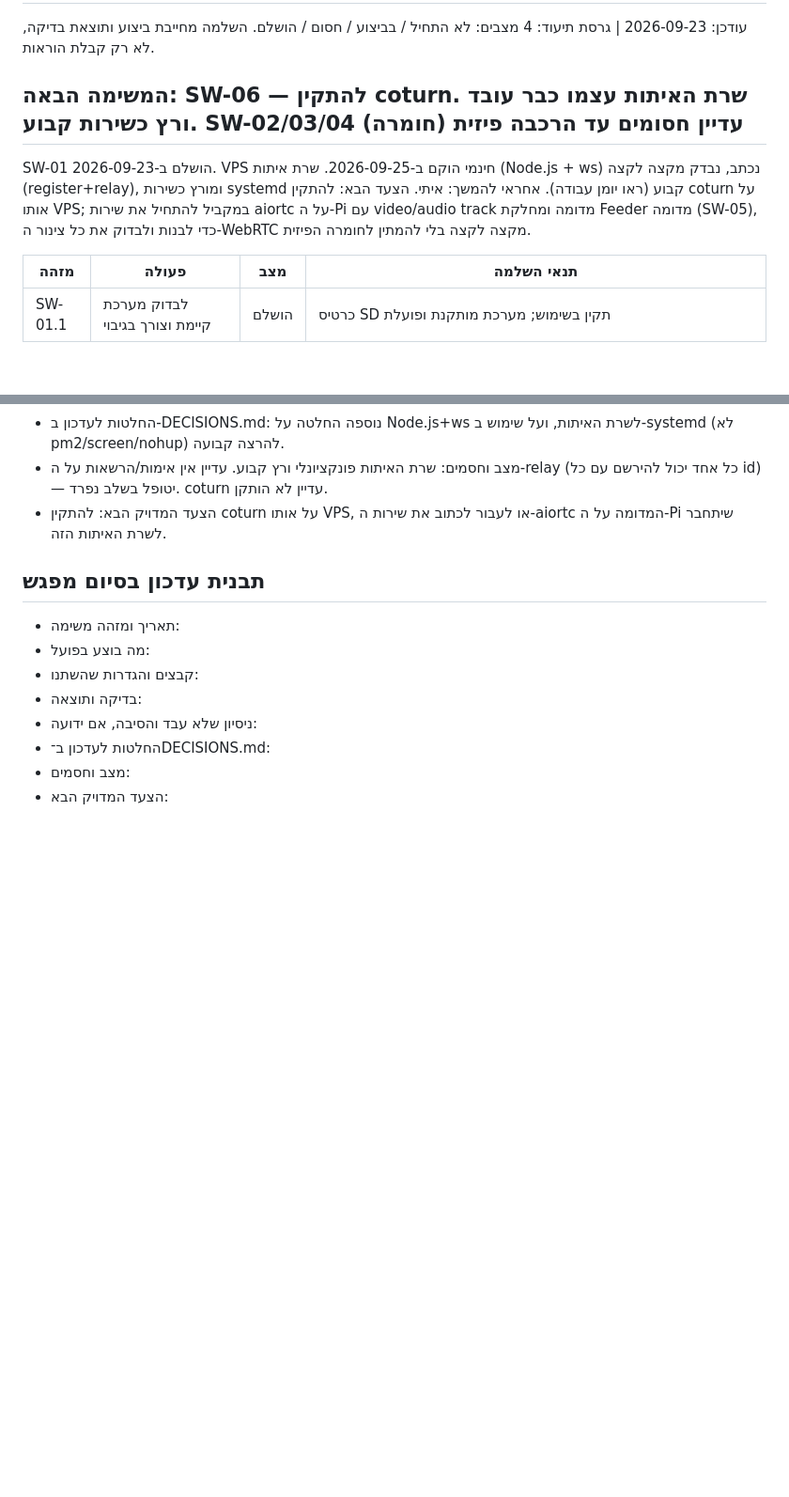
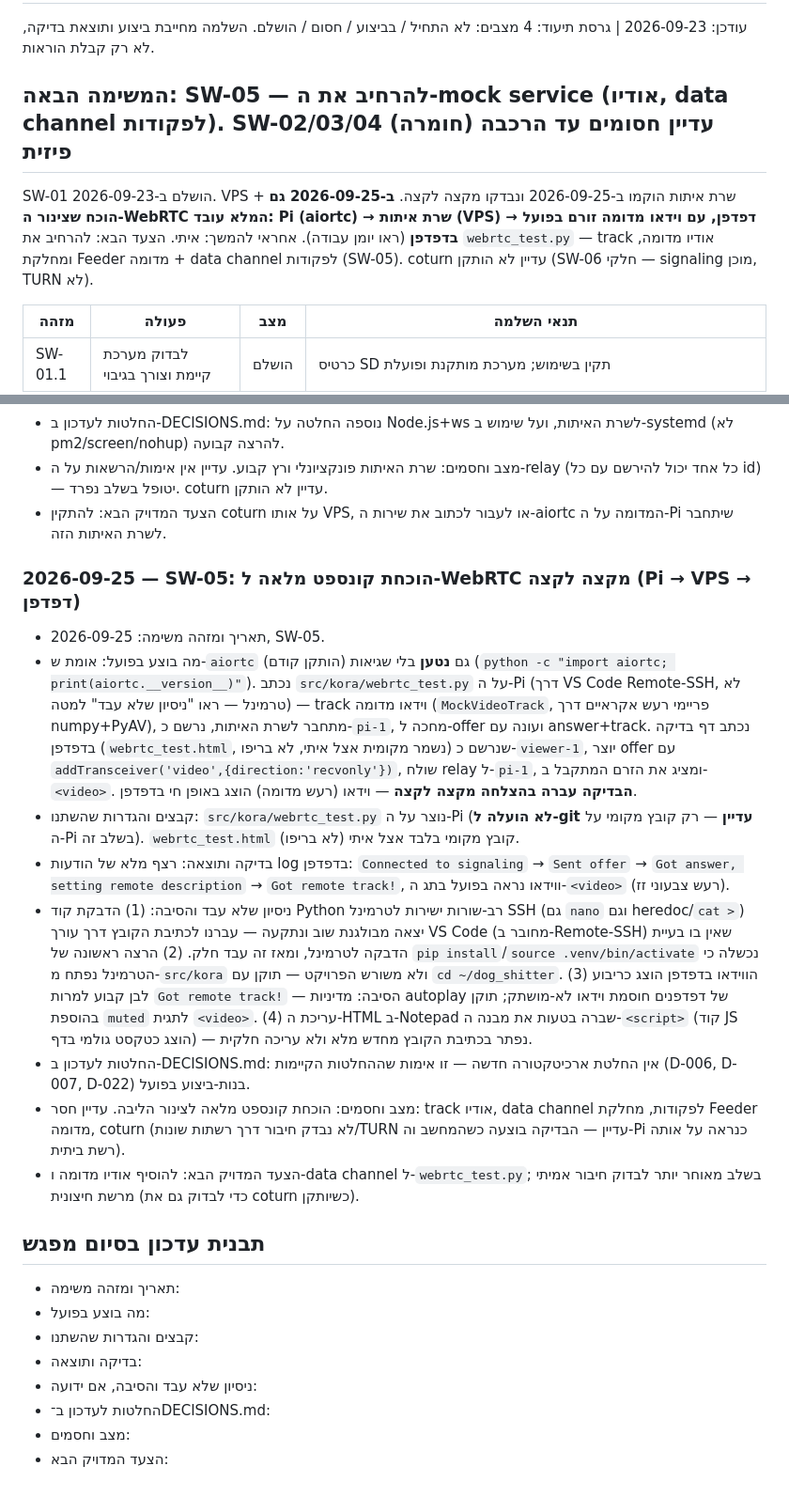
Before and after one commit to Itaipo/dog_shitter, a Markdown page: docs/TASKS.md, 2 parts joined by grey strips. Shown at 94% size. Rendered like a GitHub page; blank space fills up the shorter version.

Commit message:
Document full WebRTC pipeline proof-of-concept (SW-05)
Confirms aiortc installs AND imports cleanly on Pi 5 (aarch64,
piwheels, no compile issues). A mock video track built on the Pi
(webrtc_test.py, not yet committed - still throwaway) streamed
successfully through the signaling server to a browser test page
end-to-end: offer/answer exchange, ICE, and live video frames
rendering. Records the gotchas hit: SSH terminal paste corruption
(worked around via VS Code Remote-SSH instead of nano/heredoc),
and browser autoplay policy blocking non-muted video.

Not yet tested from outside the home LAN, so coturn/TURN hasn't
been exercised. Next: mock audio track, data channel for the
dispense command, mock Feeder class, then coturn + external
network test.

Co-Authored-By: Claude Sonnet 5 <noreply@anthropic.com>

```diff
--- a/docs/TASKS.md
+++ b/docs/TASKS.md
@@ -3,9 +3,9 @@
 עודכן: 2026-09-23 | גרסת תיעוד: 4
 מצבים: לא התחיל / בביצוע / חסום / הושלם. השלמה מחייבת ביצוע ותוצאת בדיקה, לא רק קבלת הוראות.
 
-## המשימה הבאה: SW-06 — להתקין coturn. שרת האיתות עצמו כבר עובד ורץ כשירות קבוע. SW-02/03/04 (חומרה) עדיין חסומים עד הרכבה פיזית
-SW-01 הושלם ב-2026-09-23. VPS חינמי הוקם ב-2026-09-25. שרת איתות (Node.js + ws) נכתב, נבדק מקצה לקצה (register+relay), ומורץ כשירות systemd קבוע (ראו יומן עבודה). אחראי להמשך: איתי.
-הצעד הבא: להתקין coturn על אותו VPS; במקביל להתחיל את שירות aiortc על ה-Pi עם video/audio track מדומה ומחלקת Feeder מדומה (SW-05), כדי לבנות ולבדוק את כל צינור ה-WebRTC מקצה לקצה בלי להמתין לחומרה הפיזית.
+## המשימה הבאה: SW-05 — להרחיב את ה-mock service (אודיו, data channel לפקודות). SW-02/03/04 (חומרה) עדיין חסומים עד הרכבה פיזית
+SW-01 הושלם ב-2026-09-23. VPS + שרת איתות הוקמו ב-2026-09-25 ונבדקו מקצה לקצה. **ב-2026-09-25 גם הוכח שצינור ה-WebRTC המלא עובד: Pi (aiortc) → שרת איתות (VPS) → דפדפן, עם וידאו מדומה זורם בפועל בדפדפן** (ראו יומן עבודה). אחראי להמשך: איתי.
+הצעד הבא: להרחיב את `webrtc_test.py` — track אודיו מדומה, ומחלקת Feeder מדומה + data channel לפקודות (SW-05). coturn עדיין לא הותקן (SW-06 חלקי — signaling מוכן, TURN לא).
 
 | מזהה | פעולה | מצב | תנאי השלמה |
 |---|---|---|---|
@@ -109,6 +109,16 @@ SW-01 הושלם ב-2026-09-23. VPS חינמי הוקם ב-2026-09-25. שרת א
 - מצב וחסמים: שרת האיתות פונקציונלי ורץ קבוע. עדיין אין אימות/הרשאות על ה-relay (כל אחד יכול להירשם עם כל id) — יטופל בשלב נפרד. coturn עדיין לא הותקן.
 - הצעד המדויק הבא: להתקין coturn על אותו VPS, או לעבור לכתוב את שירות ה-aiortc המדומה על ה-Pi שיתחבר לשרת האיתות הזה.
 
+### 2026-09-25 — SW-05: הוכחת קונספט מלאה ל-WebRTC מקצה לקצה (Pi → VPS → דפדפן)
+- תאריך ומזהה משימה: 2026-09-25, SW-05.
+- מה בוצע בפועל: אומת ש-`aiortc` (הותקן קודם) גם **נטען** בלי שגיאות (`python -c "import aiortc; print(aiortc.__version__)"`). נכתב `src/kora/webrtc_test.py` על ה-Pi (דרך VS Code Remote-SSH, לא טרמינל — ראו "ניסיון שלא עבד" למטה) — track וידאו מדומה (`MockVideoTrack`, פריימי רעש אקראיים דרך numpy+PyAV), מתחבר לשרת האיתות, נרשם כ-`pi-1`, מחכה ל-offer ועונה עם answer+track. נכתב דף בדיקה בדפדפן (`webrtc_test.html`, נשמר מקומית אצל איתי, לא בריפו) שנרשם כ-`viewer-1`, יוצר offer עם `addTransceiver('video',{direction:'recvonly'})`, שולח relay ל-`pi-1`, ומציג את הזרם המתקבל ב-`<video>`. **הבדיקה עברה בהצלחה מקצה לקצה** — וידאו (רעש מדומה) הוצג באופן חי בדפדפן.
+- קבצים והגדרות שהשתנו: `src/kora/webrtc_test.py` נוצר על ה-Pi (**לא הועלה ל-git עדיין** — רק קובץ מקומי על ה-Pi בשלב זה). `webrtc_test.html` קובץ מקומי בלבד אצל איתי (לא בריפו).
+- בדיקה ותוצאה: רצף מלא של הודעות log בדפדפן: `Connected to signaling` → `Sent offer` → `Got answer, setting remote description` → `Got remote track!`, ווידאו נראה בפועל בתג ה-`<video>` (רעש צבעוני זז).
+- ניסיון שלא עבד והסיבה: (1) הדבקת קוד Python רב-שורות ישירות לטרמינל SSH (גם `nano` וגם heredoc/`cat >`) יצאה מבולגנת שוב ונתקעה — עברנו לכתיבת הקובץ דרך עורך VS Code (מחובר ב-Remote-SSH) שאין בו בעיית הדבקה לטרמינל, ומאז זה עבד חלק. (2) הרצה ראשונה של `pip install`/`source .venv/bin/activate` נכשלה כי הטרמינל נפתח מ-`src/kora` ולא משורש הפרויקט — תוקן עם `cd ~/dog_shitter`. (3) הווידאו בדפדפן הוצג כריבוע לבן קבוע למרות `Got remote track!` — הסיבה: מדיניות autoplay של דפדפנים חוסמת וידאו לא-מושתק; תוקן בהוספת `muted` לתגית `<video>`. (4) עריכת ה-HTML ב-Notepad שברה בטעות את מבנה ה-`<script>` (קוד JS הוצג כטקסט גולמי בדף) — נפתר בכתיבת הקובץ מחדש מלא ולא עריכה חלקית.
+- החלטות לעדכון ב-DECISIONS.md: אין החלטת ארכיטקטורה חדשה — זו אימות שההחלטות הקיימות (D-006, D-007, D-022) בנות-ביצוע בפועל.
+- מצב וחסמים: הוכחת קונספט מלאה לצינור הליבה. עדיין חסר: track אודיו, data channel לפקודות, מחלקת Feeder מדומה, coturn (לא נבדק חיבור דרך רשתות שונות/TURN עדיין — הבדיקה בוצעה כשהמחשב וה-Pi כנראה על אותה רשת ביתית).
+- הצעד המדויק הבא: להוסיף אודיו מדומה ו-data channel ל-`webrtc_test.py`; בשלב מאוחר יותר לבדוק חיבור אמיתי מרשת חיצונית (כדי לבדוק גם את coturn כשיותקן).
+
 ## תבנית עדכון בסיום מפגש
 - תאריך ומזהה משימה:
 - מה בוצע בפועל:
```
Also changed, not shown: docs/PROJECT.md (+3 -1 lines).
